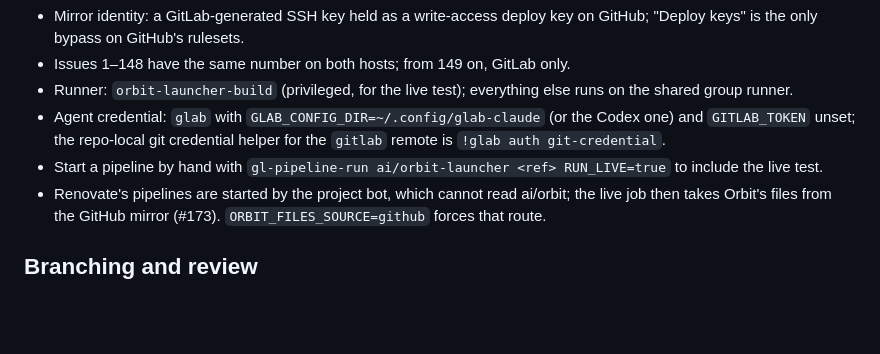
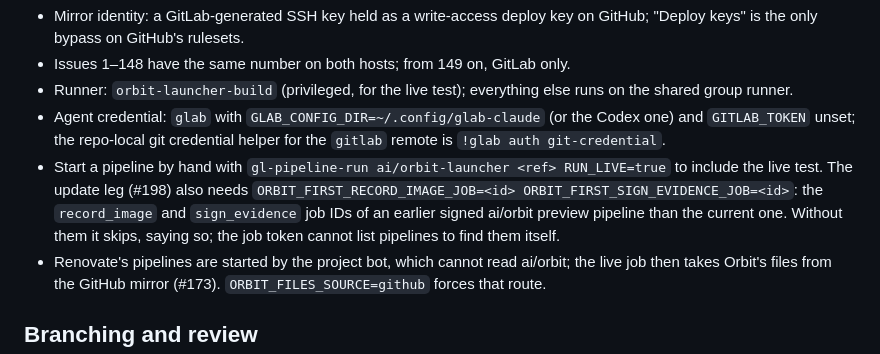
Before and after one commit to tomlawesome/orbit-launcher, a Markdown page: AGENTS.md, the part around the change. Drawn GitHub-style; blank space fills up the shorter version.

```diff
--- a/AGENTS.md
+++ b/AGENTS.md
@@ -60,7 +60,11 @@ on GitHub by hand.
   the Codex one) and `GITLAB_TOKEN` unset; the repo-local git credential
   helper for the `gitlab` remote is `!glab auth git-credential`.
 - Start a pipeline by hand with `gl-pipeline-run ai/orbit-launcher <ref>
-  RUN_LIVE=true` to include the live test.
+  RUN_LIVE=true` to include the live test. The update leg (#198) also needs
+  `ORBIT_FIRST_RECORD_IMAGE_JOB=<id> ORBIT_FIRST_SIGN_EVIDENCE_JOB=<id>`: the
+  `record_image` and `sign_evidence` job IDs of an earlier signed ai/orbit
+  preview pipeline than the current one. Without them it skips, saying so;
+  the job token cannot list pipelines to find them itself.
 - Renovate's pipelines are started by the project bot, which cannot read
   ai/orbit; the live job then takes Orbit's files from the GitHub mirror
   (#173). `ORBIT_FILES_SOURCE=github` forces that route.
```
Also changed, not shown: docs/flakes.md (added, +10 -0 lines).
